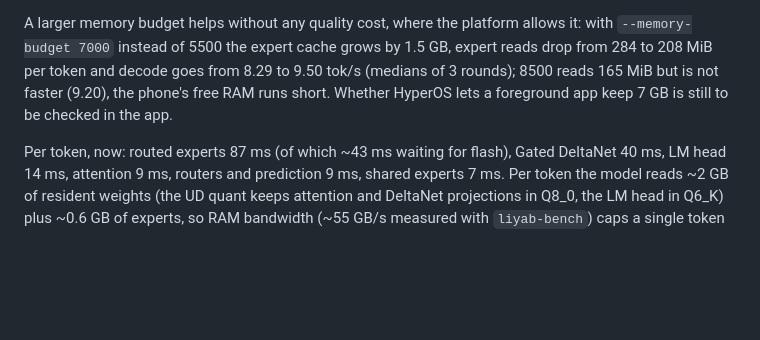
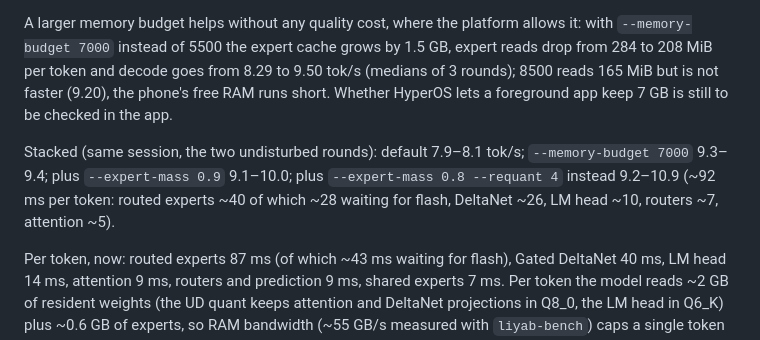
Before and after one commit to andrei-borcea/liyab, a Markdown page: README.md, the part around the change. GitHub-like rendering; blank space fills up the shorter version.

Commit message:
README: stacked 35B options reach ~10.9 tok/s (92 ms/token)

```diff
--- a/README.md
+++ b/README.md
@@ -604,6 +604,10 @@ instead of 5500 the expert cache grows by 1.5 GB, expert reads drop from 284 to
 from 8.29 to 9.50 tok/s (medians of 3 rounds); 8500 reads 165 MiB but is not faster (9.20), the phone's free RAM
 runs short. Whether HyperOS lets a foreground app keep 7 GB is still to be checked in the app.
 
+Stacked (same session, the two undisturbed rounds): default 7.9–8.1 tok/s; `--memory-budget 7000` 9.3–9.4;
+plus `--expert-mass 0.9` 9.1–10.0; plus `--expert-mass 0.8 --requant 4` instead 9.2–10.9 (~92 ms per token: routed
+experts ~40 of which ~28 waiting for flash, DeltaNet ~26, LM head ~10, routers ~7, attention ~5).
+
 Per token, now: routed experts 87 ms (of which ~43 ms waiting for flash), Gated DeltaNet 40 ms, LM head 14 ms,
 attention 9 ms, routers and prediction 9 ms, shared experts 7 ms. Per token the model reads ~2 GB of resident
 weights (the UD quant keeps attention and DeltaNet projections in Q8_0, the LM head in Q6_K) plus ~0.6 GB of
```
